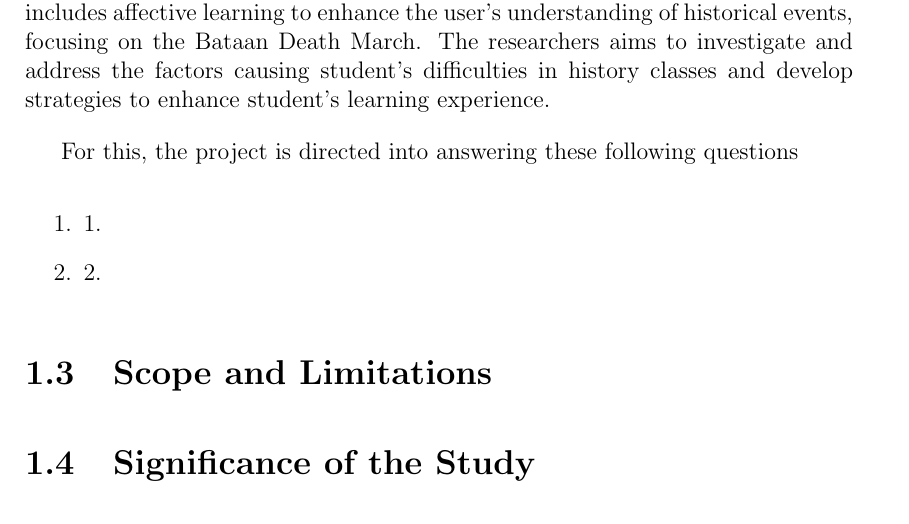
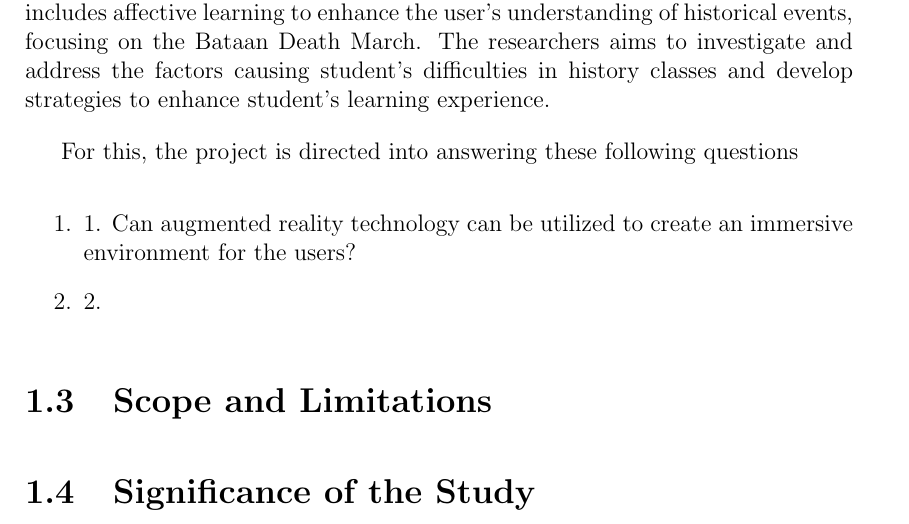
Before and after one commit to jpsehyun/overleaf, a LaTeX thesis (main.tex, which reads chapter_1.tex): part of page 5 of 10, cut so that both start at the same text. Compiled offline with pdfLaTeX.

Commit message:
Update file chapter_1.tex.

```diff
--- a/chapter_1.tex
+++ b/chapter_1.tex
@@ -28,7 +28,7 @@ The project aims to develop an augmented reality simulation application that inc
 
 For this, the project is directed into answering these following questions
 \begin{enumerate}
-    \item 1.
+    \item 1. Can augmented reality technology can be utilized to create an immersive environment for the users?
     \item 2.
 \end{enumerate}
 
```
